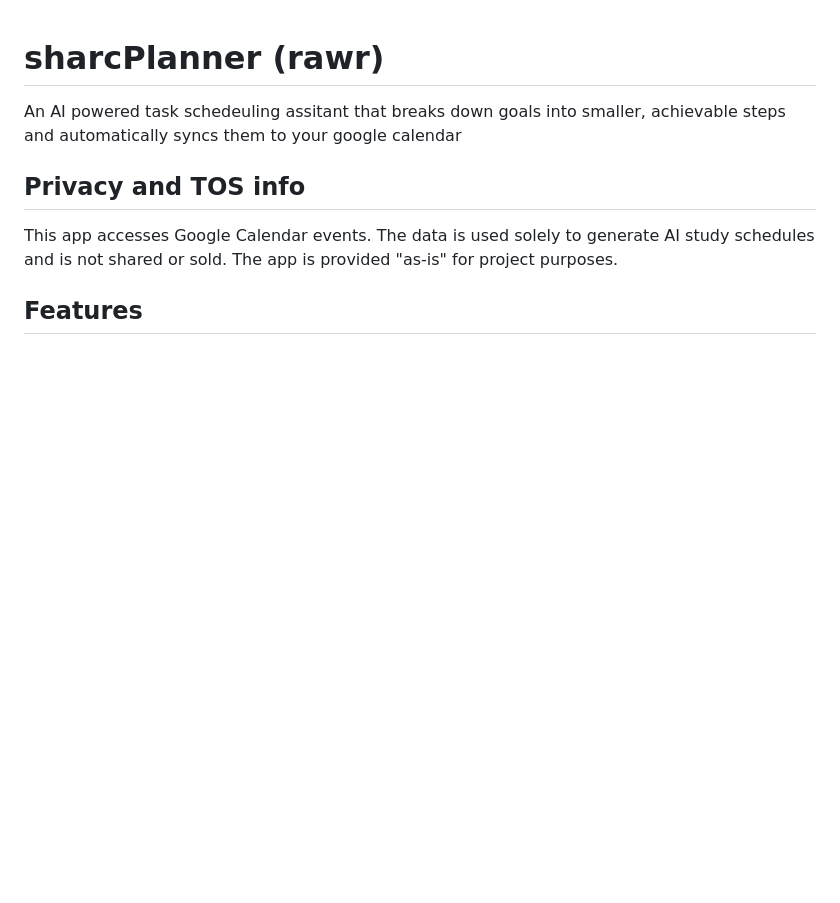
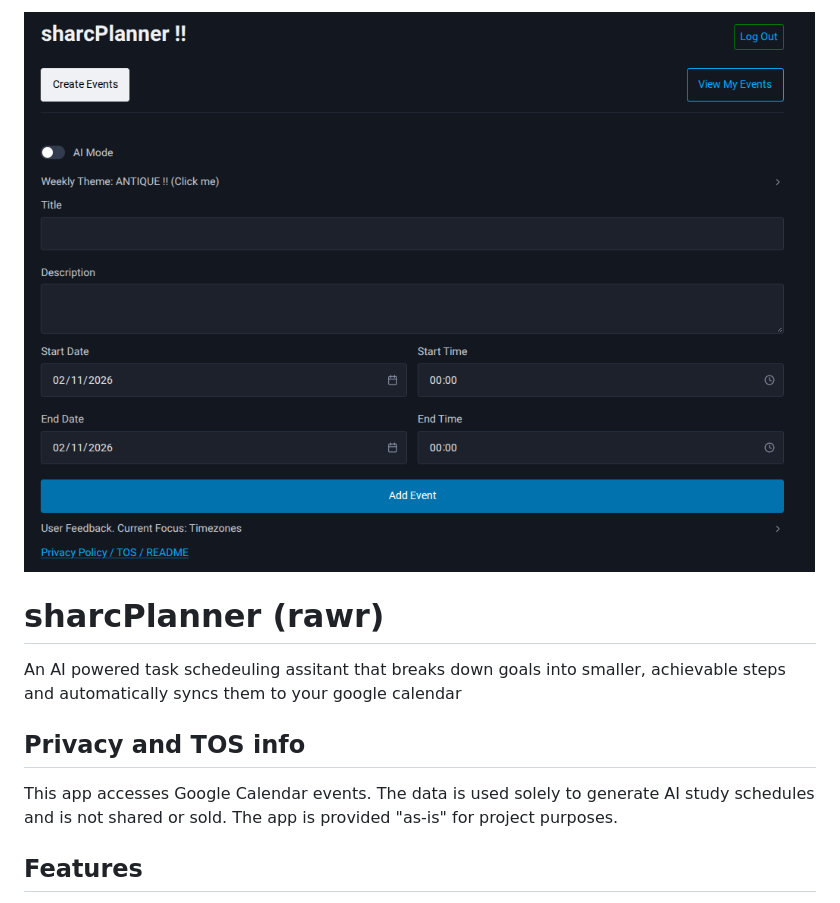
Before and after one commit to aSharcc/sharcPlanner, a Markdown page: README.md, the part around the change. Drawn GitHub-style; pictures changed too: homepage.png (added); blank space fills up the shorter version.

Commit message:
added image to README

```diff
--- a/README.md
+++ b/README.md
@@ -1,3 +1,4 @@
+![Image of Webapp main page](homepage.png)
 # sharcPlanner (rawr)
 An AI powered task schedeuling assitant that breaks down goals into smaller, achievable steps and automatically syncs them to your google calendar
 
```
